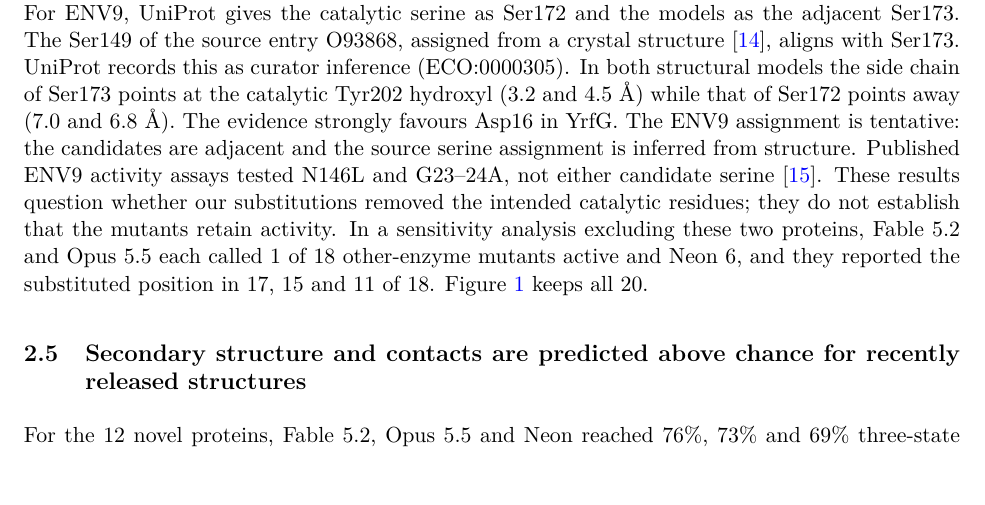
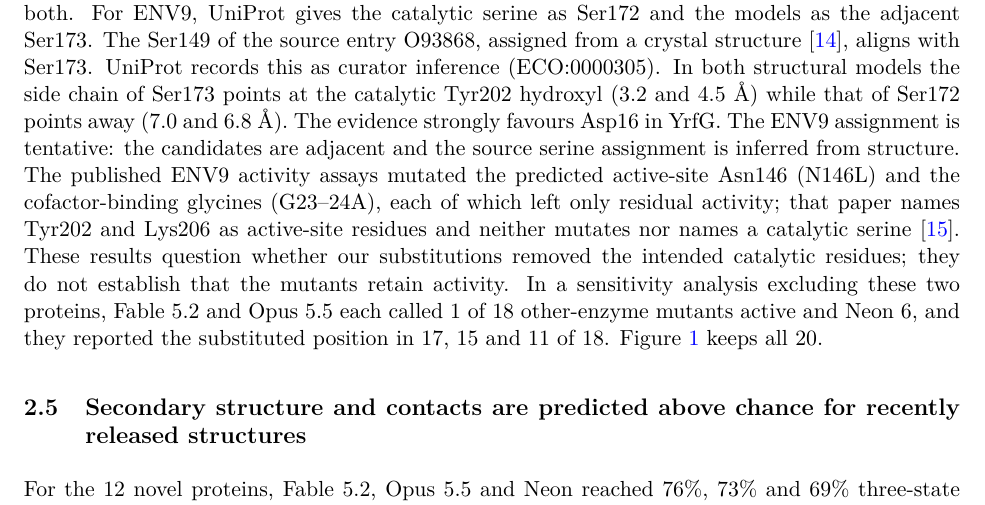
Before and after one commit to ai4curation/fable-sequence-to-function, a LaTeX paper (manuscript.tex): part of page 6 of 16, cut so that both start at the same text, the shorter picture padded with empty space. Compiled offline with pdfLaTeX.

Commit message:
State what the ENV9 paper shows, from its full text
The adjudication cited Siddiqah et al. 2017 for the mutants assayed. The
full text confirms it: N146L and G23-24A, each leaving only residual
activity, with Tyr202 and Lys206 named as active-site residues and no
catalytic serine mutated or named. The manuscript sentence and the
adjudication notes now say so.

Co-Authored-By: Claude Fable 5.2 <noreply@anthropic.com>
Claude-Session: https://claude.ai/code/session_01VjkEiwNYZaHeqBfo5sMRmF

```diff
--- a/manuscript.tex
+++ b/manuscript.tex
@@ -315,7 +315,9 @@ with Ser173. UniProt records this as curator inference (ECO:0000305). In both st
 the side chain of Ser173 points at the catalytic Tyr202 hydroxyl (3.2 and 4.5~\AA) while that of Ser172
 points away (7.0 and 6.8~\AA). The evidence strongly favours Asp16 in YrfG. The ENV9 assignment is
 tentative: the candidates are adjacent and the source serine assignment is inferred from structure.
-Published ENV9 activity assays tested N146L and G23--24A, not either candidate serine
+The published ENV9 activity assays mutated the predicted active-site Asn146 (N146L) and the
+cofactor-binding glycines (G23--24A), each of which left only residual activity; that paper names Tyr202
+and Lys206 as active-site residues and neither mutates nor names a catalytic serine
 \citep{siddiqah2017env9}. These results question whether our substitutions removed the intended
 catalytic residues; they do not establish that the mutants retain activity. In a sensitivity analysis excluding these two proteins,
 Fable~5.2 and Opus~5.5 each called 1 of 18 other-enzyme mutants active and Neon 6, and they reported the
```
Also changed, not shown: experiments/pseudo/adjudication/README.md, manuscript.pdf.
